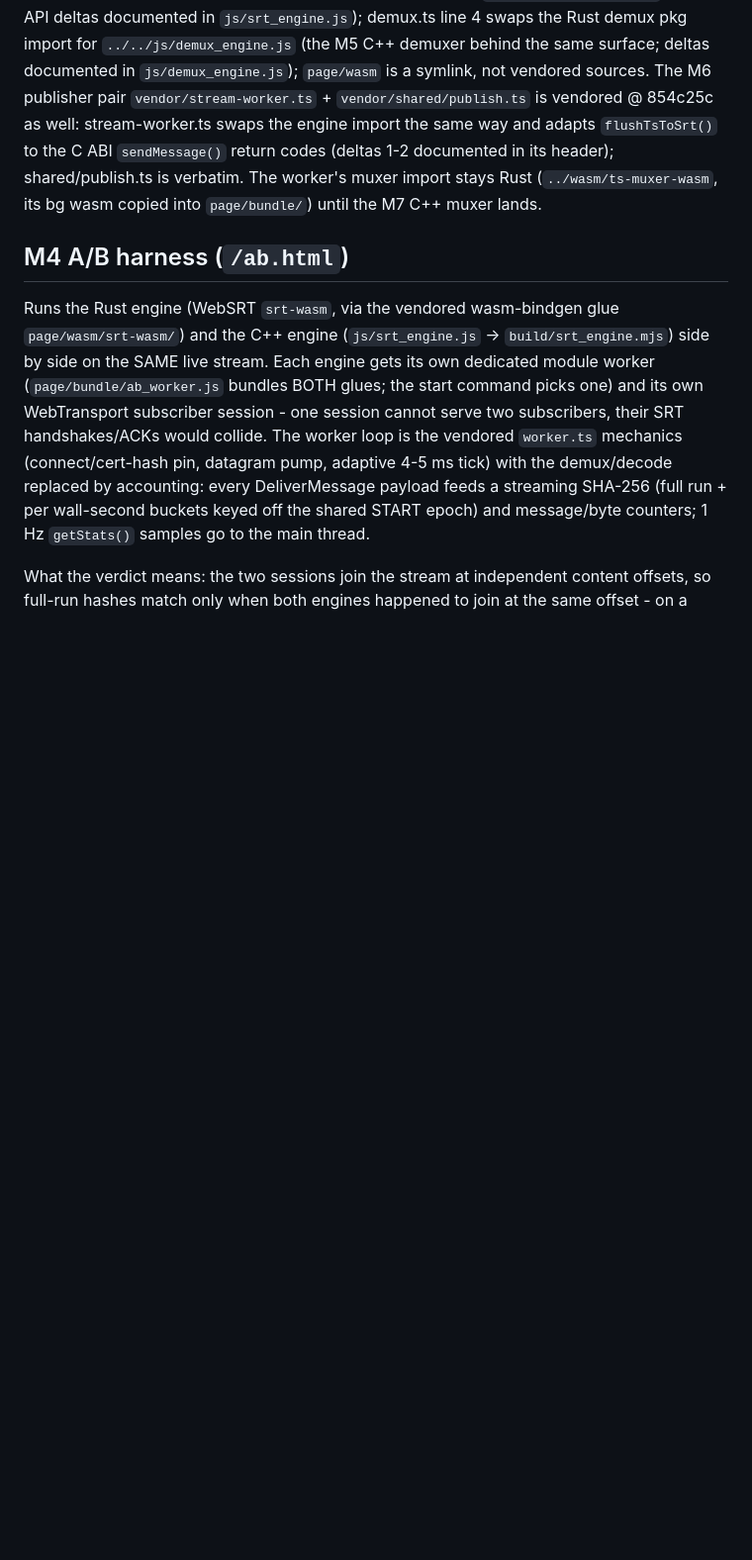
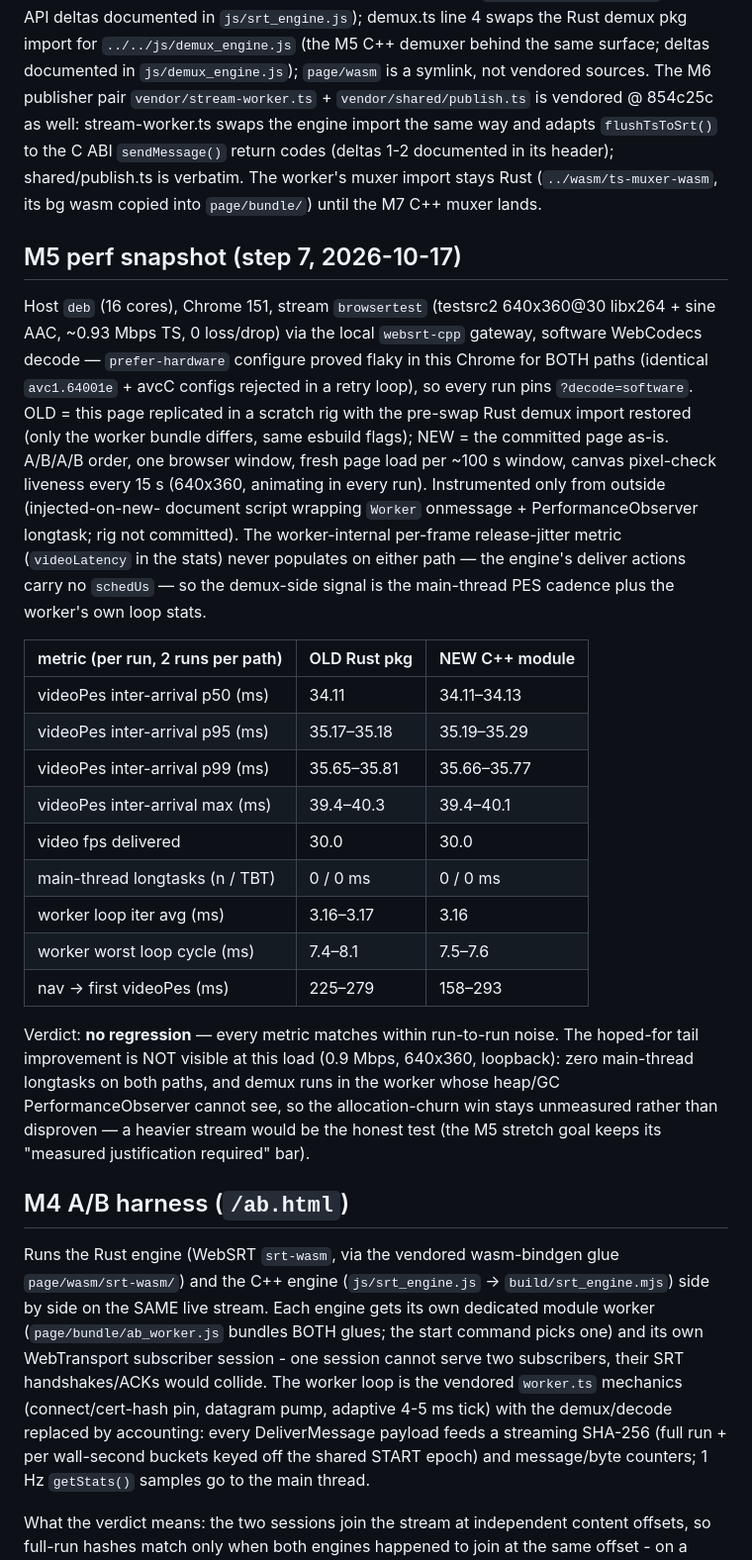
Before and after one commit to maxolgi/QuicSRT-wasm, a Markdown page: page/README.md, the part around the change. Shown at 99% size. GitHub-like rendering; blank space fills up the shorter version.

Commit message:
page: M5 perf snapshot - Rust vs C++ demux on browsertest (no regression)

```diff
--- a/page/README.md
+++ b/page/README.md
@@ -38,6 +38,44 @@ as well: stream-worker.ts swaps the engine import the same way and adapts
 documented in its header); shared/publish.ts is verbatim. The worker's
 muxer import stays Rust (`../wasm/ts-muxer-wasm`, its bg wasm copied into
 `page/bundle/`) until the M7 C++ muxer lands.
+
+## M5 perf snapshot (step 7, 2026-10-17)
+
+Host `deb` (16 cores), Chrome 151, stream `browsertest` (testsrc2 640x360@30
+libx264 + sine AAC, ~0.93 Mbps TS, 0 loss/drop) via the local `websrt-cpp`
+gateway, software WebCodecs decode — `prefer-hardware` configure proved
+flaky in this Chrome for BOTH paths (identical `avc1.64001e` + avcC configs
+rejected in a retry loop), so every run pins `?decode=software`. OLD = this
+page replicated in a scratch rig with the pre-swap Rust demux import
+restored (only the worker bundle differs, same esbuild flags); NEW = the
+committed page as-is. A/B/A/B order, one browser window, fresh page load
+per ~100 s window, canvas pixel-check liveness every 15 s (640x360,
+animating in every run). Instrumented only from outside (injected-on-new-
+document script wrapping `Worker` onmessage + PerformanceObserver longtask;
+rig not committed). The worker-internal per-frame release-jitter metric
+(`videoLatency` in the stats) never populates on either path — the engine's
+deliver actions carry no `schedUs` — so the demux-side signal is the
+main-thread PES cadence plus the worker's own loop stats.
+
+| metric (per run, 2 runs per path) | OLD Rust pkg | NEW C++ module |
+|---|---|---|
+| videoPes inter-arrival p50 (ms) | 34.11 | 34.11–34.13 |
+| videoPes inter-arrival p95 (ms) | 35.17–35.18 | 35.19–35.29 |
+| videoPes inter-arrival p99 (ms) | 35.65–35.81 | 35.66–35.77 |
+| videoPes inter-arrival max (ms) | 39.4–40.3 | 39.4–40.1 |
+| video fps delivered | 30.0 | 30.0 |
+| main-thread longtasks (n / TBT) | 0 / 0 ms | 0 / 0 ms |
+| worker loop iter avg (ms) | 3.16–3.17 | 3.16 |
+| worker worst loop cycle (ms) | 7.4–8.1 | 7.5–7.6 |
+| nav → first videoPes (ms) | 225–279 | 158–293 |
+
+Verdict: **no regression** — every metric matches within run-to-run noise.
+The hoped-for tail improvement is NOT visible at this load (0.9 Mbps,
+640x360, loopback): zero main-thread longtasks on both paths, and demux
+runs in the worker whose heap/GC PerformanceObserver cannot see, so the
+allocation-churn win stays unmeasured rather than disproven — a heavier
+stream would be the honest test (the M5 stretch goal keeps its
+"measured justification required" bar).
 
 ## M4 A/B harness (`/ab.html`)
 
```
